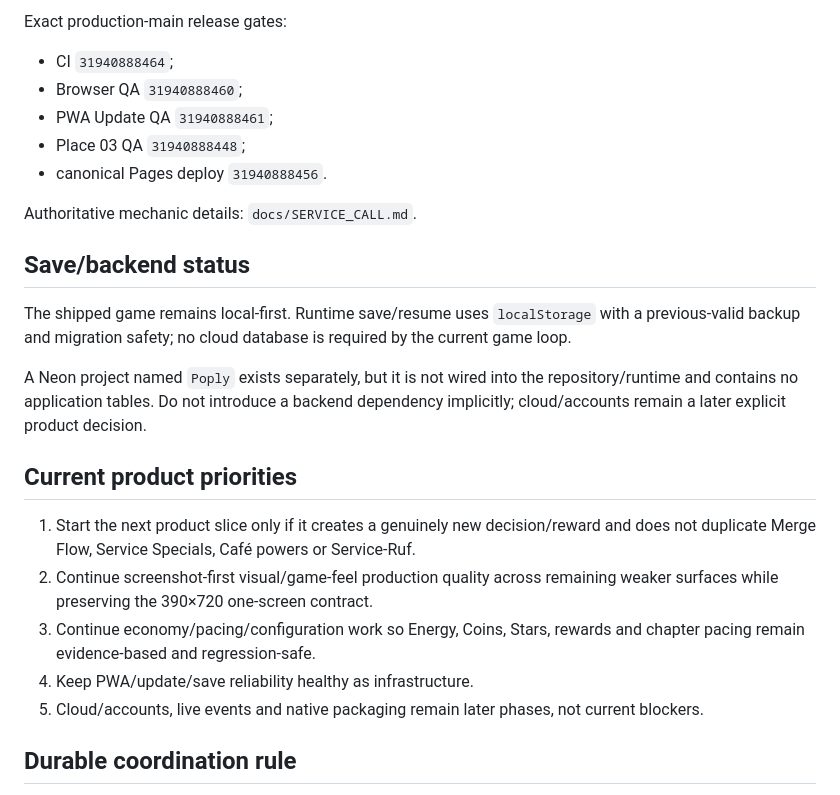
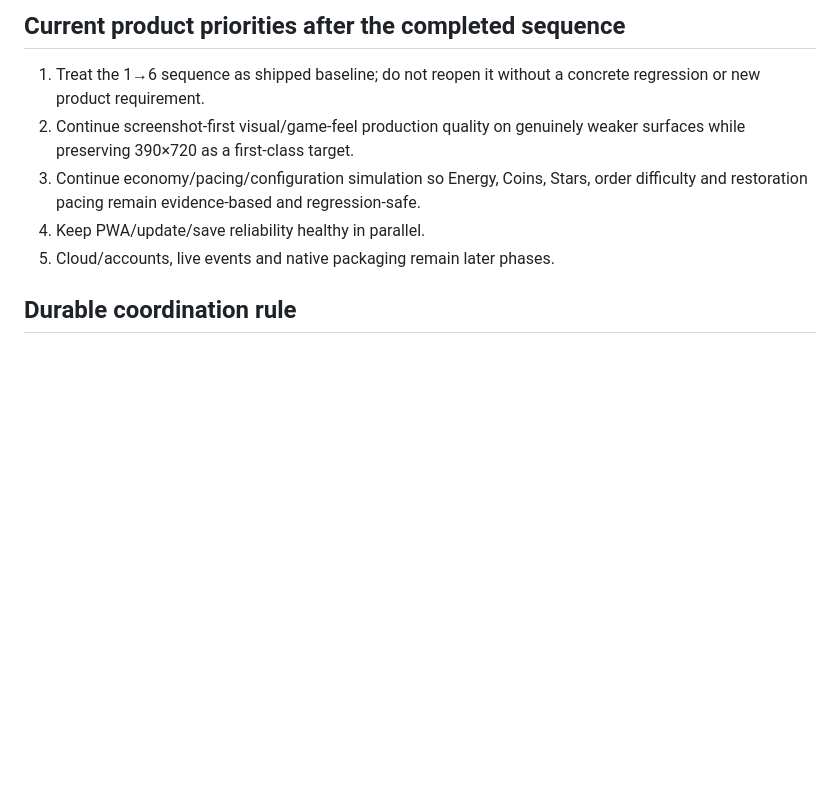
Before and after one commit to ys2mm422yb-max/poply, a Markdown page: docs/CURRENT_STATUS.md, the part around one of its changes. Drawn GitHub-style; blank space fills up the shorter version.

```diff
--- a/docs/CURRENT_STATUS.md
+++ b/docs/CURRENT_STATUS.md
@@ -67,23 +98,9 @@ Exact accepted-head gates:
-Exact production-main release gates:
-- CI `31940888464`;
-- Browser QA `31940888460`;
-- PWA Update QA `31940888461`;
-- Place 03 QA `31940888448`;
-- canonical Pages deploy `31940888456`.
-
-Authoritative mechanic details: `docs/SERVICE_CALL.md`.
-
-## Save/backend status
-The shipped game remains local-first. Runtime save/resume uses `localStorage` with a previous-valid backup and migration safety; no cloud database is required by the current game loop.
-
-A Neon project named `Poply` exists separately, but it is not wired into the repository/runtime and contains no application tables. Do not introduce a backend dependency implicitly; cloud/accounts remain a later explicit product decision.
-
-## Current product priorities
-1. Start the next product slice only if it creates a genuinely new decision/reward and does not duplicate Merge Flow, Service Specials, Café powers or Service-Ruf.
-2. Continue screenshot-first visual/game-feel production quality across remaining weaker surfaces while preserving the 390×720 one-screen contract.
-3. Continue economy/pacing/configuration work so Energy, Coins, Stars, rewards and chapter pacing remain evidence-based and regression-safe.
-4. Keep PWA/update/save reliability healthy as infrastructure.
-5. Cloud/accounts, live events and native packaging remain later phases, not current blockers.
+## Current product priorities after the completed sequence
+1. Treat the 1→6 sequence as shipped baseline; do not reopen it without a concrete regression or new product requirement.
+2. Continue screenshot-first visual/game-feel production quality on genuinely weaker surfaces while preserving 390×720 as a first-class target.
+3. Continue economy/pacing/configuration simulation so Energy, Coins, Stars, order difficulty and restoration pacing remain evidence-based and regression-safe.
+4. Keep PWA/update/save reliability healthy in parallel.
+5. Cloud/accounts, live events and native packaging remain later phases.
 
 ## Durable coordination rule
 Every substantial worker run records in Issue #42: exact starting `main`, branch/PR/head, changed systems, test/run IDs, screenshots actually opened, visible findings, merge/deploy state, blockers and next free task.
```
Also changed, not shown: other parts of docs/CURRENT_STATUS.md (+89 -58 lines), docs/FEATURE_ROADMAP.md (+75 -57 lines).
